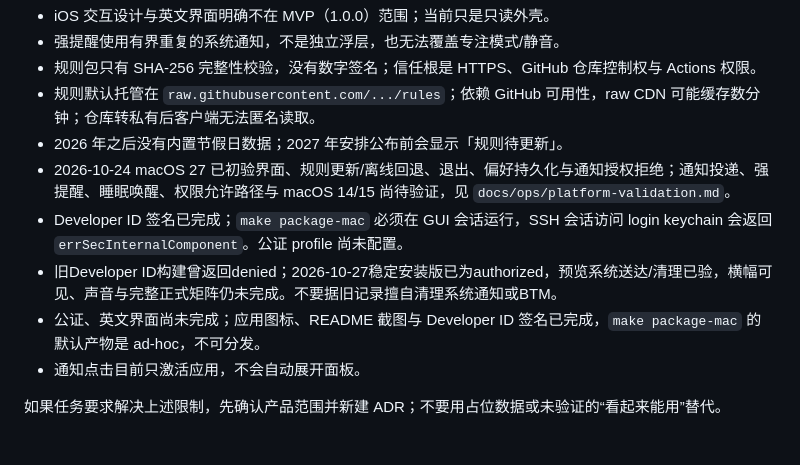
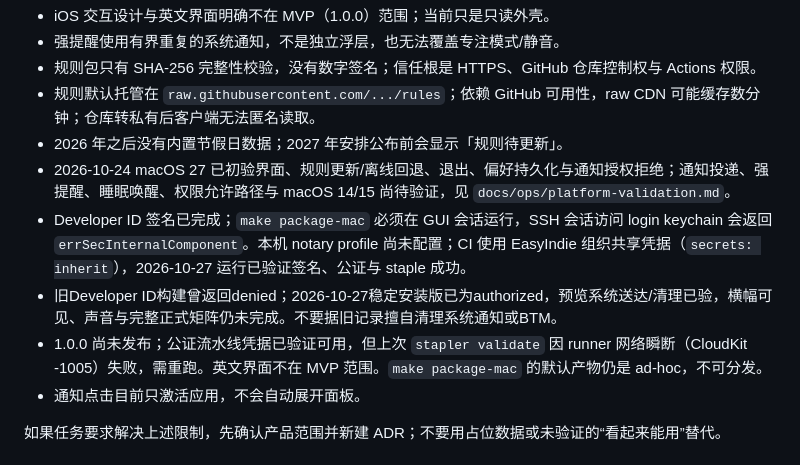
Before and after one commit to EasyIndie/EasyAPIClock, a Markdown page: AGENTS.md, the part around the change. Drawn GitHub-style.

```diff
--- a/AGENTS.md
+++ b/AGENTS.md
@@ -168,9 +168,9 @@ Apps/iOS  ──┴──> GudengKit ──> GudengRuntime ──> GudengCore
 - 规则默认托管在 `raw.githubusercontent.com/.../rules`；依赖 GitHub 可用性，raw CDN 可能缓存数分钟；仓库转私有后客户端无法匿名读取。
 - 2026 年之后没有内置节假日数据；2027 年安排公布前会显示「规则待更新」。
 - 2026-10-24 macOS 27 已初验界面、规则更新/离线回退、退出、偏好持久化与通知授权拒绝；通知投递、强提醒、睡眠唤醒、权限允许路径与 macOS 14/15 尚待验证，见 `docs/ops/platform-validation.md`。
-- Developer ID 签名已完成；`make package-mac` 必须在 GUI 会话运行，SSH 会话访问 login keychain 会返回 `errSecInternalComponent`。公证 profile 尚未配置。
+- Developer ID 签名已完成；`make package-mac` 必须在 GUI 会话运行，SSH 会话访问 login keychain 会返回 `errSecInternalComponent`。本机 notary profile 尚未配置；CI 使用 EasyIndie 组织共享凭据（`secrets: inherit`），2026-10-27 运行已验证签名、公证与 staple 成功。
 - 旧Developer ID构建曾返回denied；2026-10-27稳定安装版已为authorized，预览系统送达/清理已验，横幅可见、声音与完整正式矩阵仍未完成。不要据旧记录擅自清理系统通知或BTM。
-- 公证、英文界面尚未完成；应用图标、README 截图与 Developer ID 签名已完成，`make package-mac` 的默认产物是 ad-hoc，不可分发。
+- 1.0.0 尚未发布；公证流水线凭据已验证可用，但上次 `stapler validate` 因 runner 网络瞬断（CloudKit -1005）失败，需重跑。英文界面不在 MVP 范围。`make package-mac` 的默认产物仍是 ad-hoc，不可分发。
 - 通知点击目前只激活应用，不会自动展开面板。
 
 如果任务要求解决上述限制，先确认产品范围并新建 ADR；不要用占位数据或未验证的“看起来能用”替代。
```
Also changed, not shown: TASKS.md (+2 -2 lines), docs/ops/functional-acceptance.md (+1 -0 lines).
